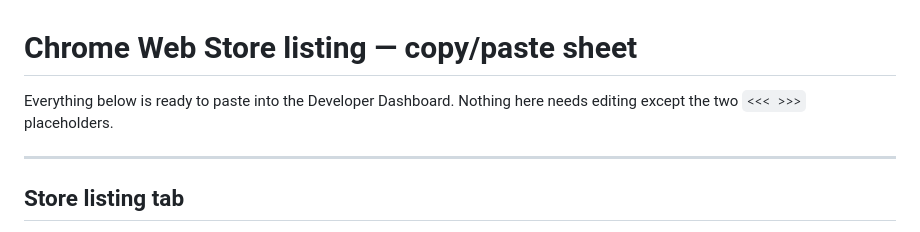
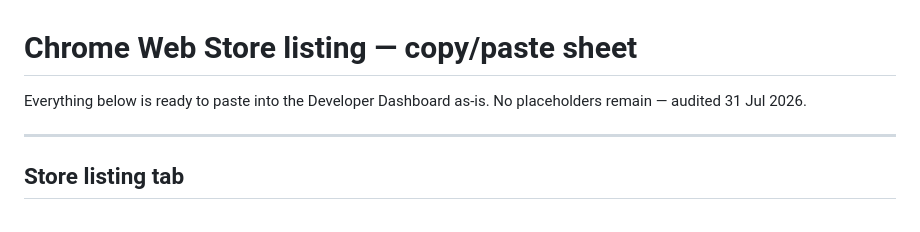
Before and after one commit to heygauravsingh/GuideGen, a Markdown page: store/LISTING.md, the part around the change. GitHub-like rendering.

Commit message:
Drop the stale placeholder note from the listing sheet
It told the reader to fill two <<< >>> placeholders that no longer exist,
which is the same kind of stale instruction that made the runbook ask for
console work already done.

Co-Authored-By: Claude Opus 5 <noreply@anthropic.com>

```diff
--- a/store/LISTING.md
+++ b/store/LISTING.md
@@ -1,7 +1,7 @@
 # Chrome Web Store listing — copy/paste sheet
 
-Everything below is ready to paste into the Developer Dashboard. Nothing here needs
-editing except the two `<<< >>>` placeholders.
+Everything below is ready to paste into the Developer Dashboard as-is. No placeholders
+remain — audited 31 Jul 2026.
 
 ---
 
```
